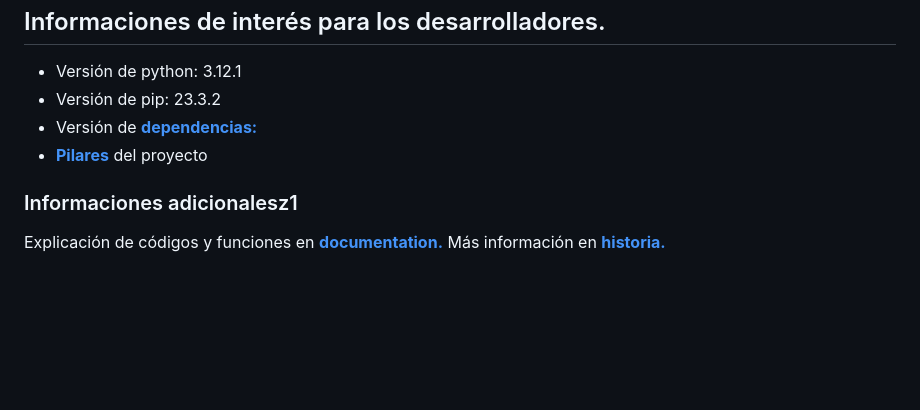
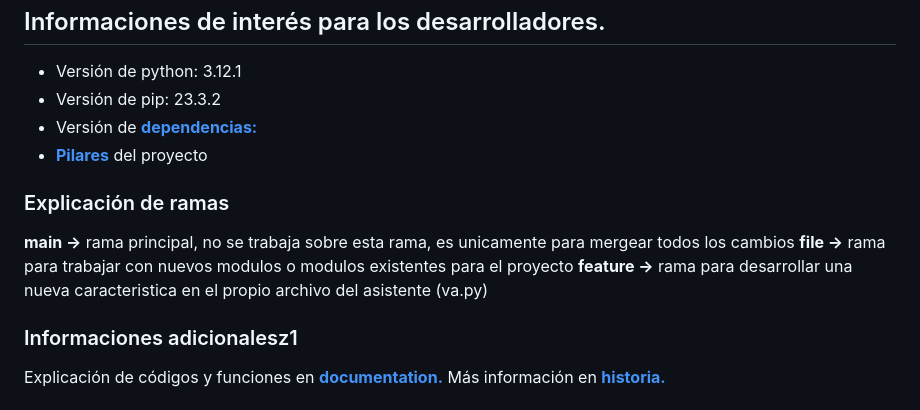
Before and after one commit to Soy-Ismael/vai, a Markdown page: README.md, the part around the change. GitHub-like rendering; blank space fills up the shorter version.

Commit message:
Edición de readme.md, adición de explicación de ramas

```diff
--- a/README.md
+++ b/README.md
@@ -165,6 +165,11 @@ Para ejecutar este proyecto, deberá agregar las siguientes variables de entorno
 * Versión de [**dependencias:**](requirements.txt)
 * [**Pilares**](assets/estructuras_de_control.jpeg) del proyecto
 
+### Explicación de ramas
+**main ->** rama principal, no se trabaja sobre esta rama, es unicamente para mergear todos los cambios
+**file ->** rama para trabajar con nuevos modulos o modulos existentes para el proyecto
+**feature ->** rama para desarrollar una nueva caracteristica en el propio archivo del asistente (va.py)
+
 ### Informaciones adicionalesz1
 
 Explicación de códigos y funciones en [**documentation.**](DOCUMENTATION.md)
```
